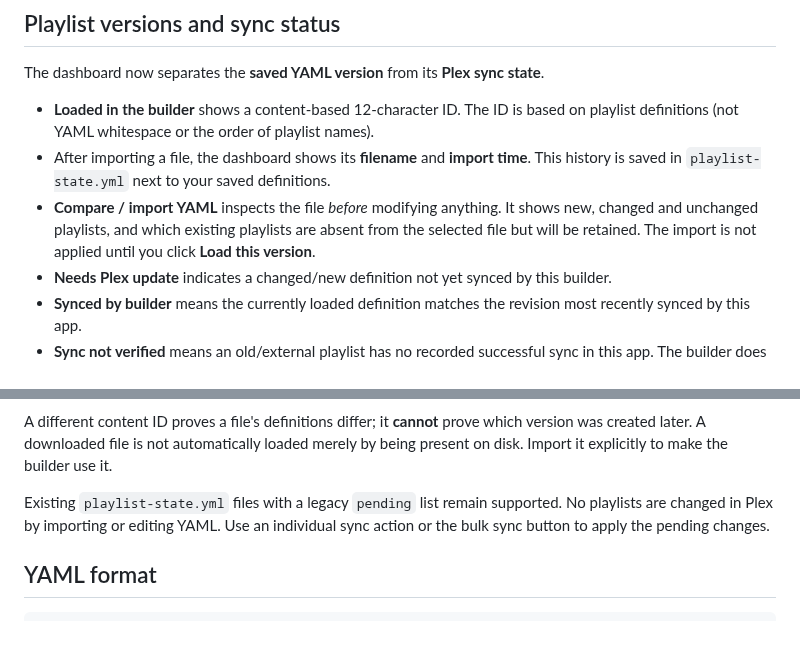
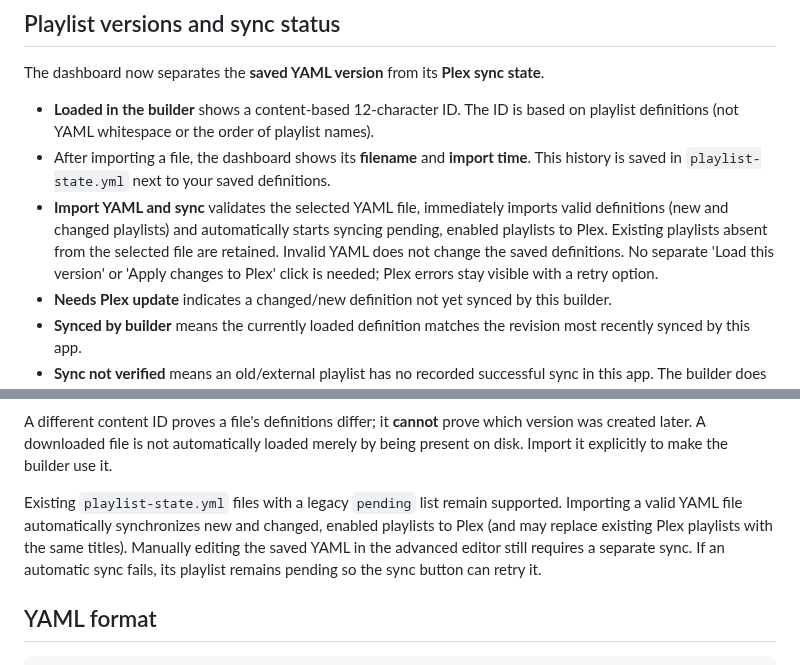
Before and after one commit to tpepels/plex-playlist-builder, a Markdown page: README.md, 2 parts joined by grey strips. Drawn GitHub-style; blank space fills up the shorter version.

Commit message:
Document automatic YAML import and sync behavior

```diff
--- a/README.md
+++ b/README.md
@@ -84,7 +84,7 @@ The dashboard now separates the **saved YAML version** from its **Plex sync stat
 
 - **Loaded in the builder** shows a content-based 12-character ID. The ID is based on playlist definitions (not YAML whitespace or the order of playlist names).
 - After importing a file, the dashboard shows its **filename** and **import time**. This history is saved in `playlist-state.yml` next to your saved definitions.
-- **Compare / import YAML** inspects the file *before* modifying anything. It shows new, changed and unchanged playlists, and which existing playlists are absent from the selected file but will be retained. The import is not applied until you click **Load this version**.
+- **Import YAML and sync** validates the selected YAML file, immediately imports valid definitions (new and changed playlists) and automatically starts syncing pending, enabled playlists to Plex. Existing playlists absent from the selected file are retained. Invalid YAML does not change the saved definitions. No separate 'Load this version' or 'Apply changes to Plex' click is needed; Plex errors stay visible with a retry option.
 - **Needs Plex update** indicates a changed/new definition not yet synced by this builder.
 - **Synced by builder** means the currently loaded definition matches the revision most recently synced by this app.
 - **Sync not verified** means an old/external playlist has no recorded successful sync in this app. The builder does **not** query Plex playlist contents to verify exact parity.
@@ -96,7 +96,7 @@ The dashboard now separates the **saved YAML version** from its **Plex sync stat
 
 A different content ID proves a file's definitions differ; it **cannot** prove which version was created later. A downloaded file is not automatically loaded merely by being present on disk. Import it explicitly to make the builder use it.
 
-Existing `playlist-state.yml` files with a legacy `pending` list remain supported. No playlists are changed in Plex by importing or editing YAML. Use an individual sync action or the bulk sync button to apply the pending changes.
+Existing `playlist-state.yml` files with a legacy `pending` list remain supported. Importing a valid YAML file automatically synchronizes new and changed, enabled playlists to Plex (and may replace existing Plex playlists with the same titles). Manually editing the saved YAML in the advanced editor still requires a separate sync. If an automatic sync fails, its playlist remains pending so the sync button can retry it.
 
 ## YAML format
 
```
